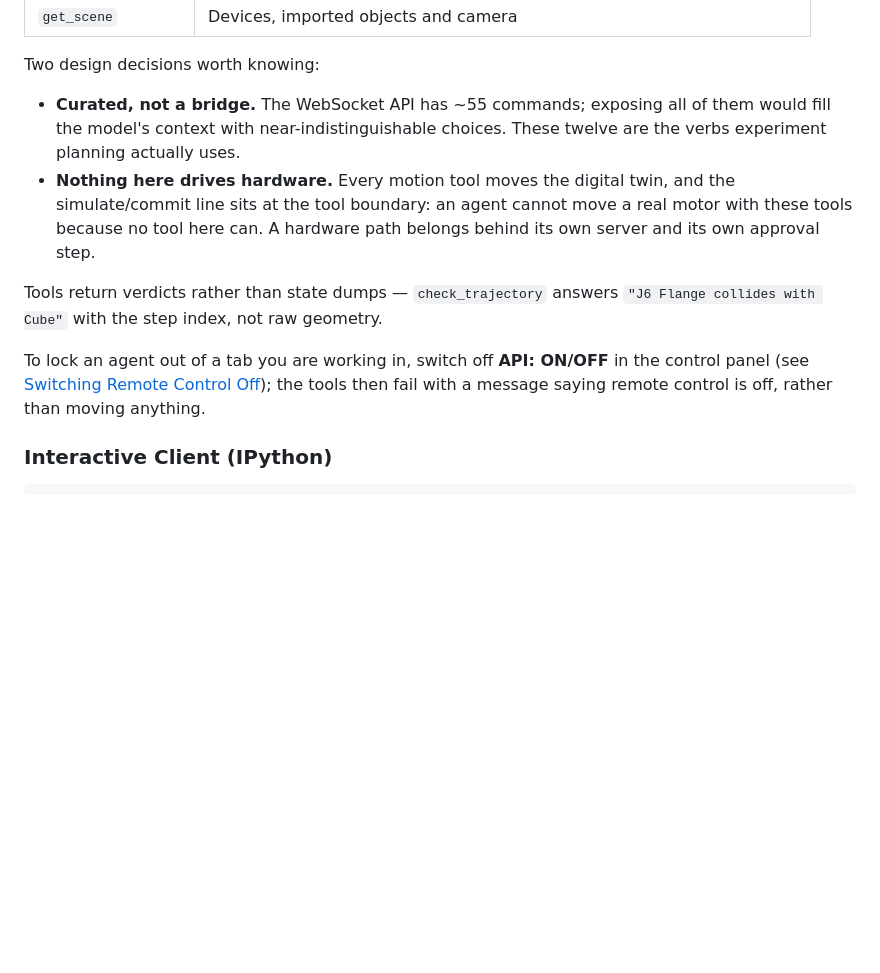
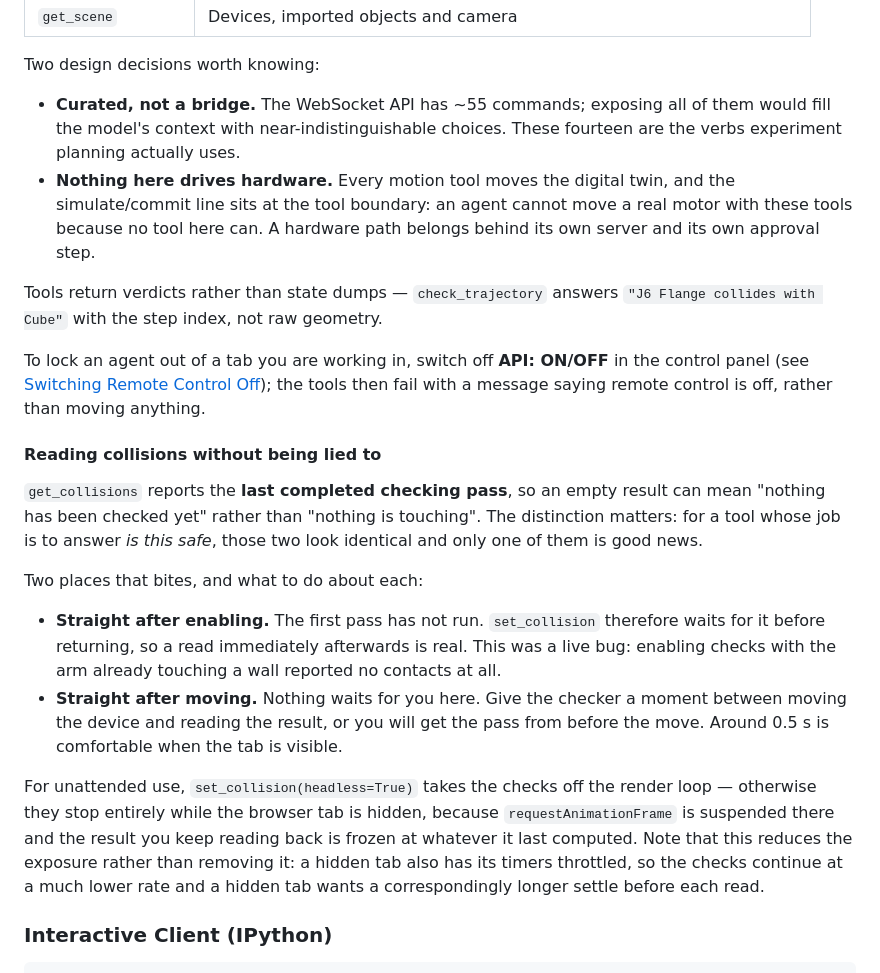
Before and after one commit to garethnisbet/Robot, a Markdown page: README.md, the part around the change. Drawn GitHub-style; blank space fills up the shorter version.

Commit message:
Document how to read collisions without being misled
get_collisions reports the last completed pass, so an empty result can mean
"not checked yet" rather than "not touching" — and for a tool answering "is
this safe", those two look identical while only one is good news.

Writes down where that bites (straight after enabling, which set_collision
now waits out, and straight after moving, which nothing waits out), and what
headless mode does and does not buy in a hidden tab.

Also corrects the tool count, which drifted when the collision tools landed.

Co-Authored-By: Claude Opus 5 <noreply@anthropic.com>

```diff
--- a/README.md
+++ b/README.md
@@ -417,7 +417,7 @@ Use a `?session=` URL to pin the server to one viewer tab.
 Two design decisions worth knowing:
 
 - **Curated, not a bridge.** The WebSocket API has ~55 commands; exposing all of them
-  would fill the model's context with near-indistinguishable choices. These twelve are
+  would fill the model's context with near-indistinguishable choices. These fourteen are
   the verbs experiment planning actually uses.
 - **Nothing here drives hardware.** Every motion tool moves the digital twin, and the
   simulate/commit line sits at the tool boundary: an agent cannot move a real motor with
@@ -430,6 +430,29 @@ Tools return verdicts rather than state dumps — `check_trajectory` answers
 To lock an agent out of a tab you are working in, switch off **API: ON/OFF** in the control
 panel (see [Switching Remote Control Off](#switching-remote-control-off)); the tools then
 fail with a message saying remote control is off, rather than moving anything.
+
+#### Reading collisions without being lied to
+
+`get_collisions` reports the **last completed checking pass**, so an empty result can mean
+"nothing has been checked yet" rather than "nothing is touching". The distinction matters:
+for a tool whose job is to answer *is this safe*, those two look identical and only one of
+them is good news.
+
+Two places that bites, and what to do about each:
+
+- **Straight after enabling.** The first pass has not run. `set_collision` therefore waits
+  for it before returning, so a read immediately afterwards is real. This was a live bug:
+  enabling checks with the arm already touching a wall reported no contacts at all.
+- **Straight after moving.** Nothing waits for you here. Give the checker a moment between
+  moving the device and reading the result, or you will get the pass from before the move.
+  Around 0.5 s is comfortable when the tab is visible.
+
+For unattended use, `set_collision(headless=True)` takes the checks off the render loop —
+otherwise they stop entirely while the browser tab is hidden, because `requestAnimationFrame`
+is suspended there and the result you keep reading back is frozen at whatever it last
+computed. Note that this reduces the exposure rather than removing it: a hidden tab also has
+its timers throttled, so the checks continue at a much lower rate and a hidden tab wants a
+correspondingly longer settle before each read.
 
 ### Interactive Client (IPython)
 
```
